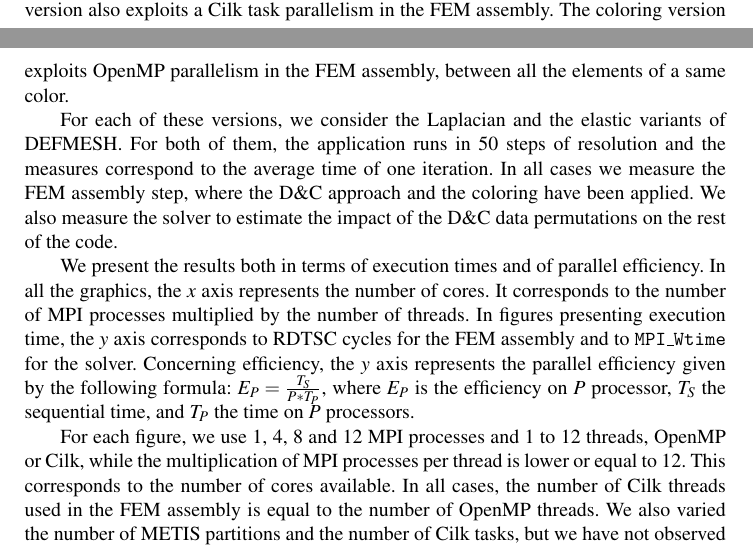
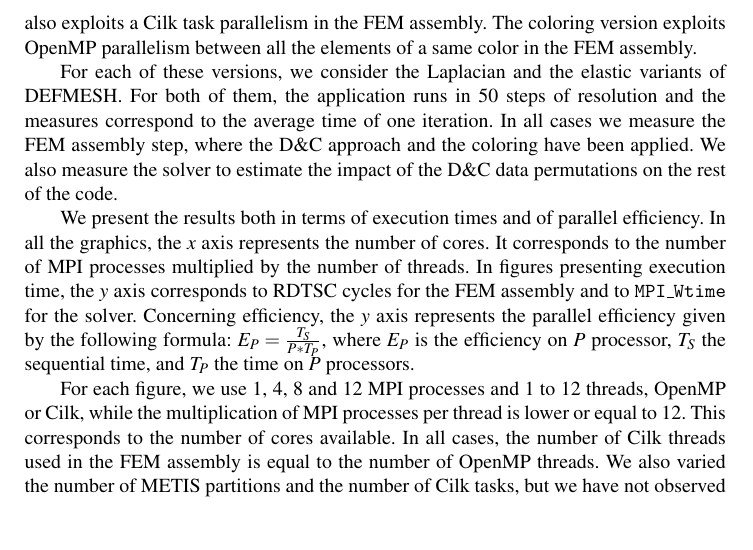
Before and after one commit to titeup/defmesh_dc, a LaTeX document (defmesch_dc.tex): two parts of pages 7 and 8 of 10 before the commit and part of page 8 of 10 after it, the two joined at a grey line, cut so that both start at the same text, the shorter picture padded with empty space. Compiled offline with pdfLaTeX.

Commit message:
correction

```diff
--- a/defmesch_dc.tex
+++ b/defmesch_dc.tex
@@ -308,7 +308,7 @@ the original one from Dassault Aviation called $Ref$, the new Divide \& Conquer
 The original version uses MPI between the different blocks of the mesh and OpenMP to parallelize the sparse matrix-vector loop of the solver.
 The D\&C version uses the recursive partitioning of each block of the mesh.
 In addition to MPI and OpenMP, this version also exploits a Cilk task parallelism in the FEM assembly.
-The coloring version exploits OpenMP parallelism in the FEM assembly, between all the elements of a same color.
+The coloring version exploits OpenMP parallelism between all the elements of a same color in the FEM assembly.
 
 For each of these versions, we consider the Laplacian and the elastic variants of DEFMESH.
 For both of them, the application runs in 50 steps of resolution and the measures correspond to the average time of one iteration.
```
